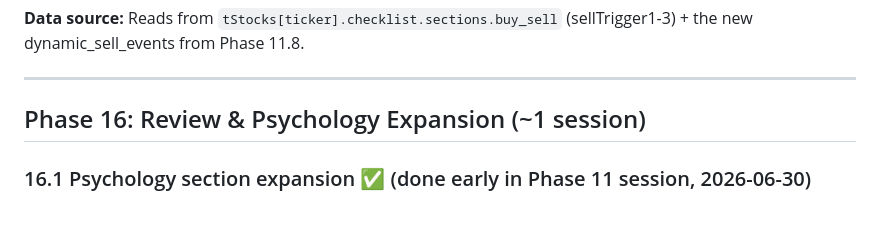
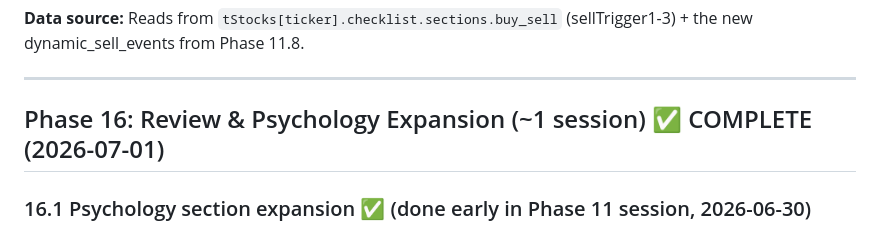
Before and after one commit to industriestitus/stratos-ventures, a Markdown page: docs/EXPANSION-PLAN.md, the part around one of its changes. Rendered like a GitHub page.

```diff
--- a/docs/EXPANSION-PLAN.md
+++ b/docs/EXPANSION-PLAN.md
@@ -601,7 +601,7 @@ All with METRIC_TIPS tooltips.
 
 ---
 
-## Phase 16: Review & Psychology Expansion (~1 session)
+## Phase 16: Review & Psychology Expansion (~1 session) ✅ COMPLETE (2026-07-01)
 
 ### 16.1 Psychology section expansion ✅ (done early in Phase 11 session, 2026-06-30)
 - **Difficulty:** EASY (1 hour)
```
Also changed, not shown: other parts of docs/EXPANSION-PLAN.md (+2 -2 lines), docs/BUG-HISTORY.md (+30 -0 lines), docs/ROADMAP.md (+3 -3 lines).
